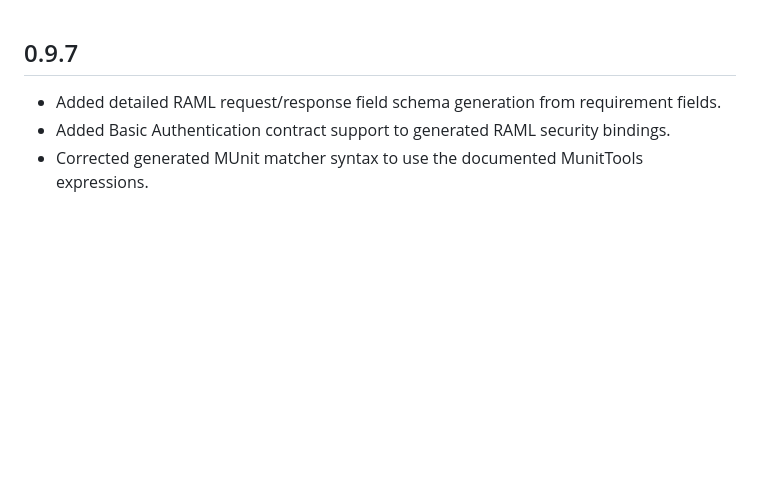
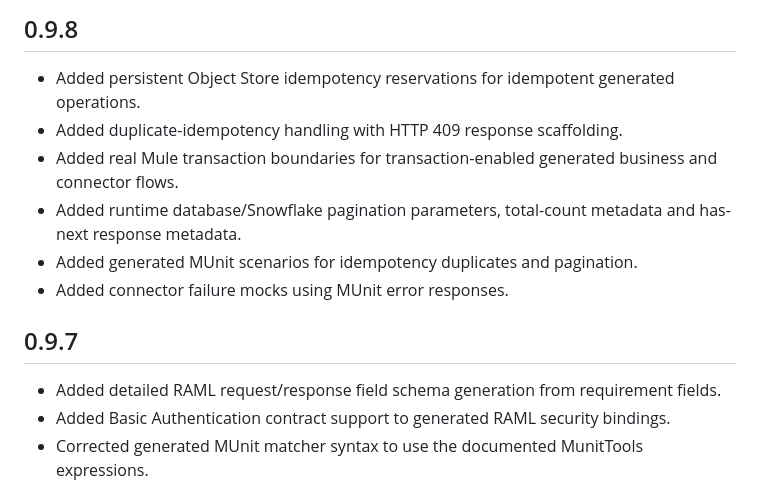
Before and after one commit to Narsing-s/muleforge, a Markdown page: CHANGELOG.md, the part around the change. Rendered like a GitHub page; blank space fills up the shorter version.

Commit message:
docs: document 0.9.8 runtime generation improvements

```diff
--- a/CHANGELOG.md
+++ b/CHANGELOG.md
@@ -1,3 +1,12 @@
+## 0.9.8
+
+- Added persistent Object Store idempotency reservations for idempotent generated operations.
+- Added duplicate-idempotency handling with HTTP 409 response scaffolding.
+- Added real Mule transaction boundaries for transaction-enabled generated business and connector flows.
+- Added runtime database/Snowflake pagination parameters, total-count metadata and has-next response metadata.
+- Added generated MUnit scenarios for idempotency duplicates and pagination.
+- Added connector failure mocks using MUnit error responses.
+
 ## 0.9.7
 
 - Added detailed RAML request/response field schema generation from requirement fields.
```
